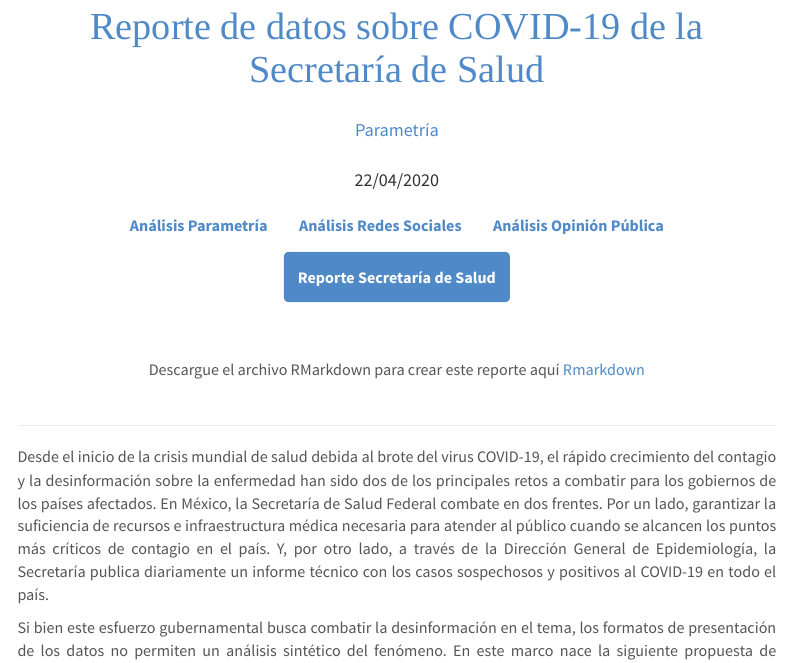
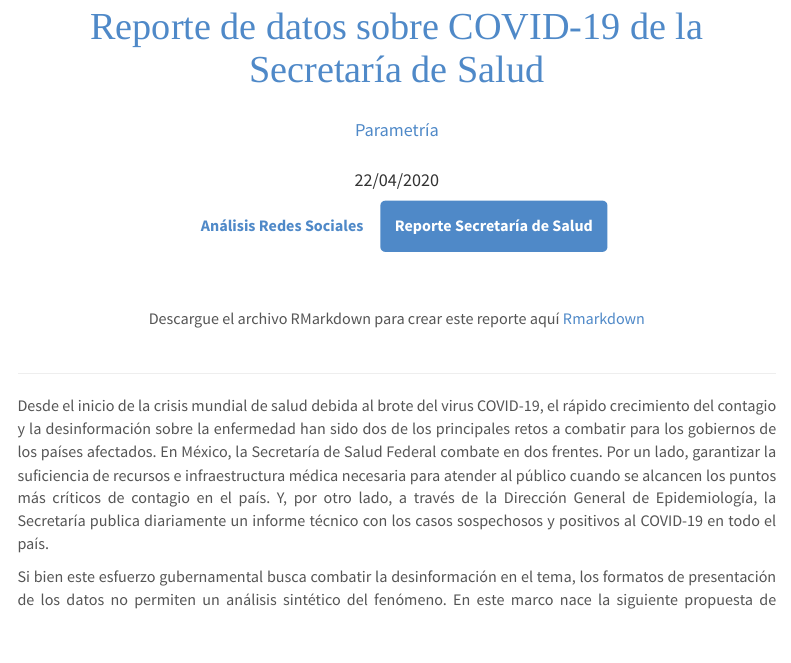
Before and after one commit to LorenzoLeon/covid19_mex_Reportes, an R Markdown document (DatosSalud.Rmd): the page in a window 1100 px wide, from 530 px down. Rendered offline with R 4.5, knitr and Pandoc, with nearby package versions; some code elsewhere in the file could not run offline.

Commit message:
new tabs

```diff
--- a/DatosSalud.Rmd
+++ b/DatosSalud.Rmd
@@ -28,9 +28,7 @@ params:
 ---
 <center>
 <div class="pill-nav">
-<a href='https://lorenzoleon.github.io/covid19_mex_Reportes/'><b>Análisis Parametría</b></a>
-<a href='https://lorenzoleon.github.io/covid19_mex_Reportes/RedesSociales.html'><b>Análisis Redes Sociales</b></a>
-<a href='https://lorenzoleon.github.io/covid19_mex_Reportes/OpinionPublica.html'><b>Análisis Opinión Pública</b></a>
+<a href='https://lorenzoleon.github.io/covid19_mex_Reportes/index.html'><b>Análisis Redes Sociales</b></a>
 <a class="active" href='https://lorenzoleon.github.io/covid19_mex_Reportes/DatosSalud.html'><b>Reporte Secretaría de Salud</b></a>
 </div>
 
```
Also changed, not shown: 03_graficas/04_emojis_twitter.pdf, 03_graficas/Emojis_twitter.html, 03_graficas/Mapa_Casos.html, 03_graficas/Prop_sexo_edad.html, 03_graficas/linea_tiempo.html, 03_graficas/linea_tiempo_sentimiento_tweets.html, 03_graficas/linea_tiempo_sentimiento_tweets.pdf, 03_graficas/linea_tiempo_tweets.html, 03_graficas/linea_tiempo_tweets.pdf.
